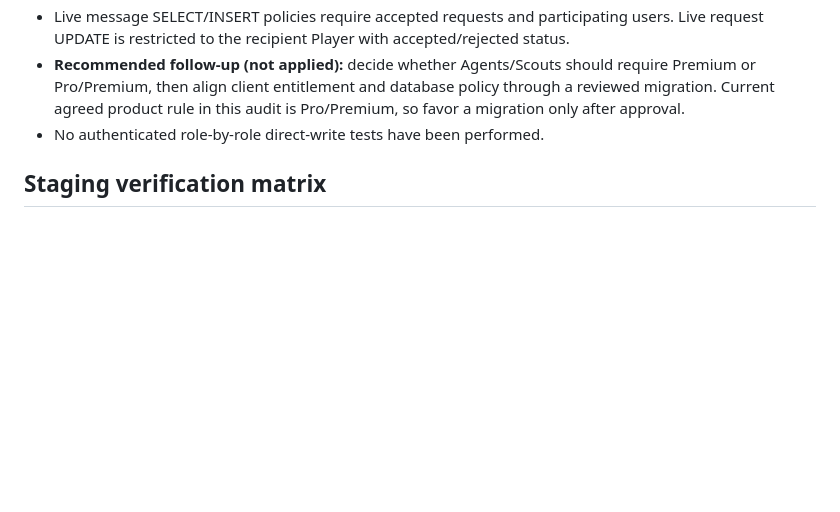
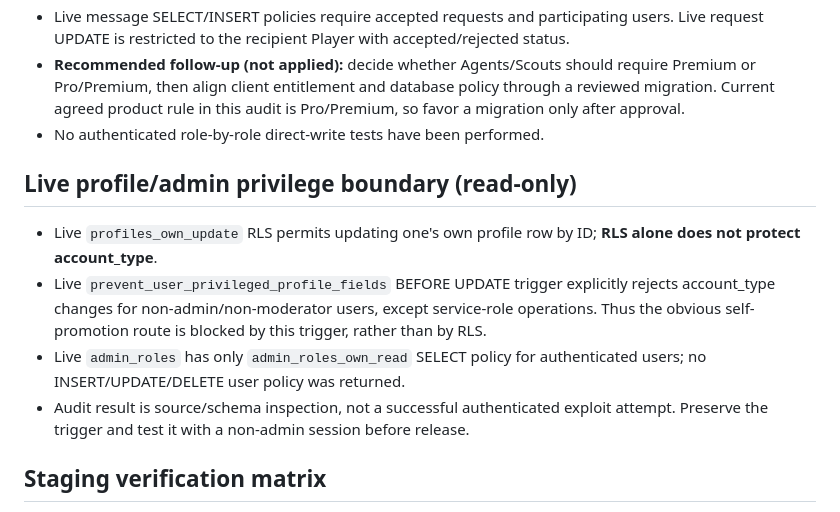
Before and after one commit to jacoriejay-afk/Hoopcheck, a Markdown page: docs/role-audit-1-entitlement-findings-2026-11-11.md, the part around the change. Rendered like a GitHub page; blank space fills up the shorter version.

Commit message:
docs(role-audit): verify live profile role escalation protections

```diff
--- a/docs/role-audit-1-entitlement-findings-2026-11-11.md
+++ b/docs/role-audit-1-entitlement-findings-2026-11-11.md
@@ -59,6 +59,12 @@ Decision confirmed 2026-11-11: **One unified HoopFeed** for Player, Fan, Coach,
 - **Recommended follow-up (not applied):** decide whether Agents/Scouts should require Premium or Pro/Premium, then align client entitlement and database policy through a reviewed migration. Current agreed product rule in this audit is Pro/Premium, so favor a migration only after approval.
 - No authenticated role-by-role direct-write tests have been performed.
 
+## Live profile/admin privilege boundary (read-only)
+- Live `profiles_own_update` RLS permits updating one's own profile row by ID; **RLS alone does not protect account_type**.
+- Live `prevent_user_privileged_profile_fields` BEFORE UPDATE trigger explicitly rejects account_type changes for non-admin/non-moderator users, except service-role operations. Thus the obvious self-promotion route is blocked by this trigger, rather than by RLS.
+- Live `admin_roles` has only `admin_roles_own_read` SELECT policy for authenticated users; no INSERT/UPDATE/DELETE user policy was returned.
+- Audit result is source/schema inspection, not a successful authenticated exploit attempt. Preserve the trigger and test it with a non-admin session before release.
+
 ## Staging verification matrix
 1. For each role (Player, Fan, Coach, Scout, Agent, Club Admin), verify Free cannot post and active Pro/Premium can create a text post, image, video, poll, comment, reaction, bookmark, and permitted reshare.
 2. Check Fan Free/Pro/Premium review restrictions: Fans never write reviews; Fan Pro teaser only; Fan Premium full reviews.
```
